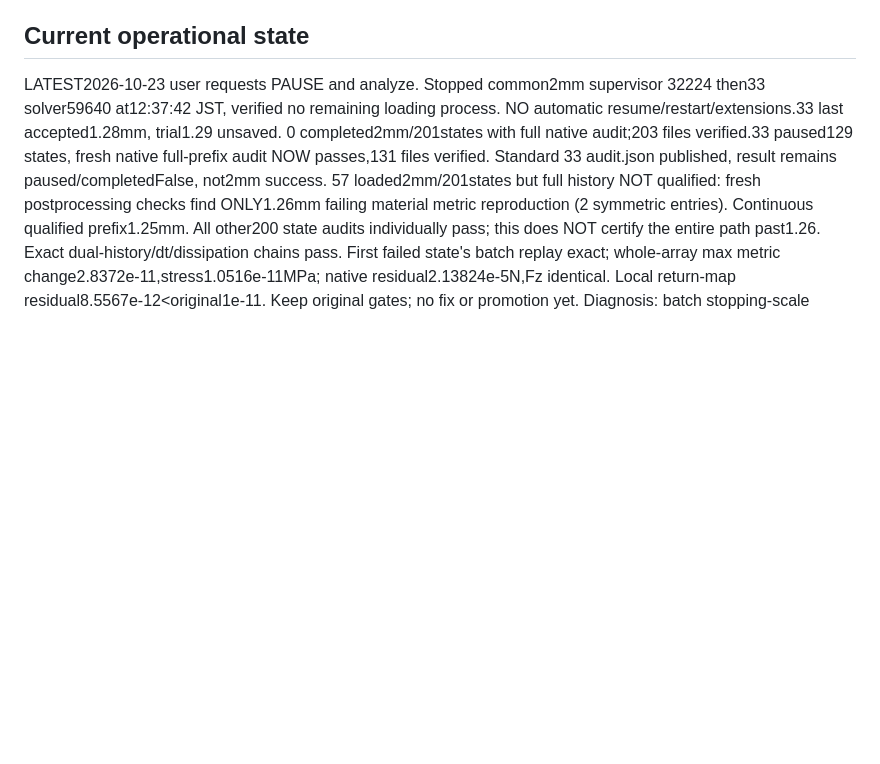
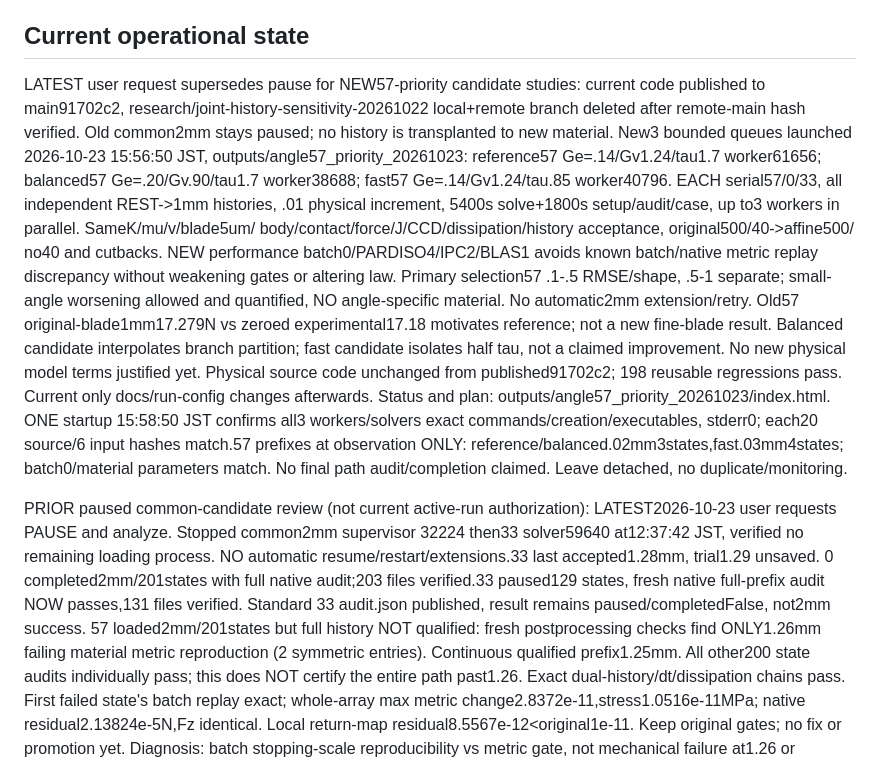
Before and after one commit to Welcome2Machine/cutting_rubber_soul, a Markdown page: AGENTS.md, the part around the change. GitHub-like rendering; blank space fills up the shorter version.

Commit message:
Record bounded 57-degree-priority material study

```diff
--- a/AGENTS.md
+++ b/AGENTS.md
@@ -22,6 +22,33 @@ Historical notes do not authorize new runs.
 
 ## Current operational state
 
+LATEST user request supersedes pause for NEW57-priority candidate studies:
+current code published to main91702c2, research/joint-history-sensitivity-20261022
+local+remote branch deleted after remote-main hash verified. Old common2mm stays
+paused; no history is transplanted to new material. New3 bounded queues launched
+2026-10-23 15:56:50 JST, outputs/angle57_priority_20261023:
+reference57 Ge=.14/Gv1.24/tau1.7 worker61656;
+balanced57 Ge=.20/Gv.90/tau1.7 worker38688;
+fast57 Ge=.14/Gv1.24/tau.85 worker40796.
+EACH serial57/0/33, all independent REST->1mm histories, .01 physical increment,
+5400s solve+1800s setup/audit/case, up to3 workers in parallel. SameK/mu/v/blade5um/
+body/contact/force/J/CCD/dissipation/history acceptance, original500/40->affine500/
+no40 and cutbacks. NEW performance batch0/PARDISO4/IPC2/BLAS1 avoids known
+batch/native metric replay discrepancy without weakening gates or altering law.
+Primary selection57 .1-.5 RMSE/shape, .5-1 separate; small-angle worsening allowed
+and quantified, NO angle-specific material. No automatic2mm extension/retry.
+Old57 original-blade1mm17.279N vs zeroed experimental17.18 motivates reference;
+not a new fine-blade result. Balanced candidate interpolates branch partition;
+fast candidate isolates half tau, not a claimed improvement. No new physical
+model terms justified yet. Physical source code unchanged from published91702c2;
+198 reusable regressions pass. Current only docs/run-config changes afterwards.
+Status and plan: outputs/angle57_priority_20261023/index.html. ONE startup
+15:58:50 JST confirms all3 workers/solvers exact commands/creation/executables,
+stderr0; each20 source/6 input hashes match.57 prefixes at observation ONLY:
+reference/balanced.02mm3states,fast.03mm4states; batch0/material parameters match.
+No final path audit/completion claimed. Leave detached, no duplicate/monitoring.
+
+PRIOR paused common-candidate review (not current active-run authorization):
 LATEST2026-10-23 user requests PAUSE and analyze. Stopped common2mm supervisor
 32224 then33 solver59640 at12:37:42 JST, verified no remaining loading process.
 NO automatic resume/restart/extensions.33 last accepted1.28mm, trial1.29 unsaved.
```
Also changed, not shown: docs/research_status.md (+15 -1 lines).
